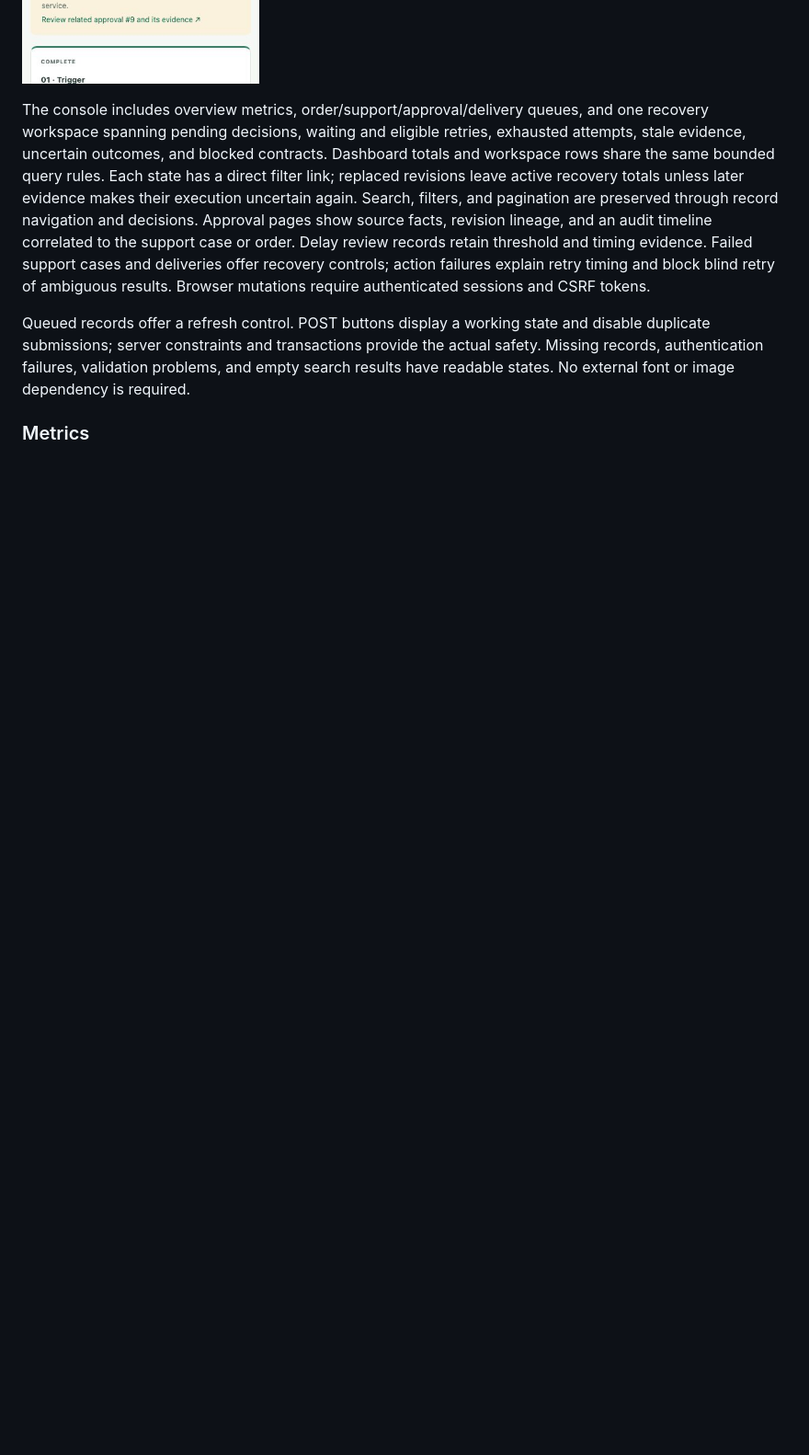
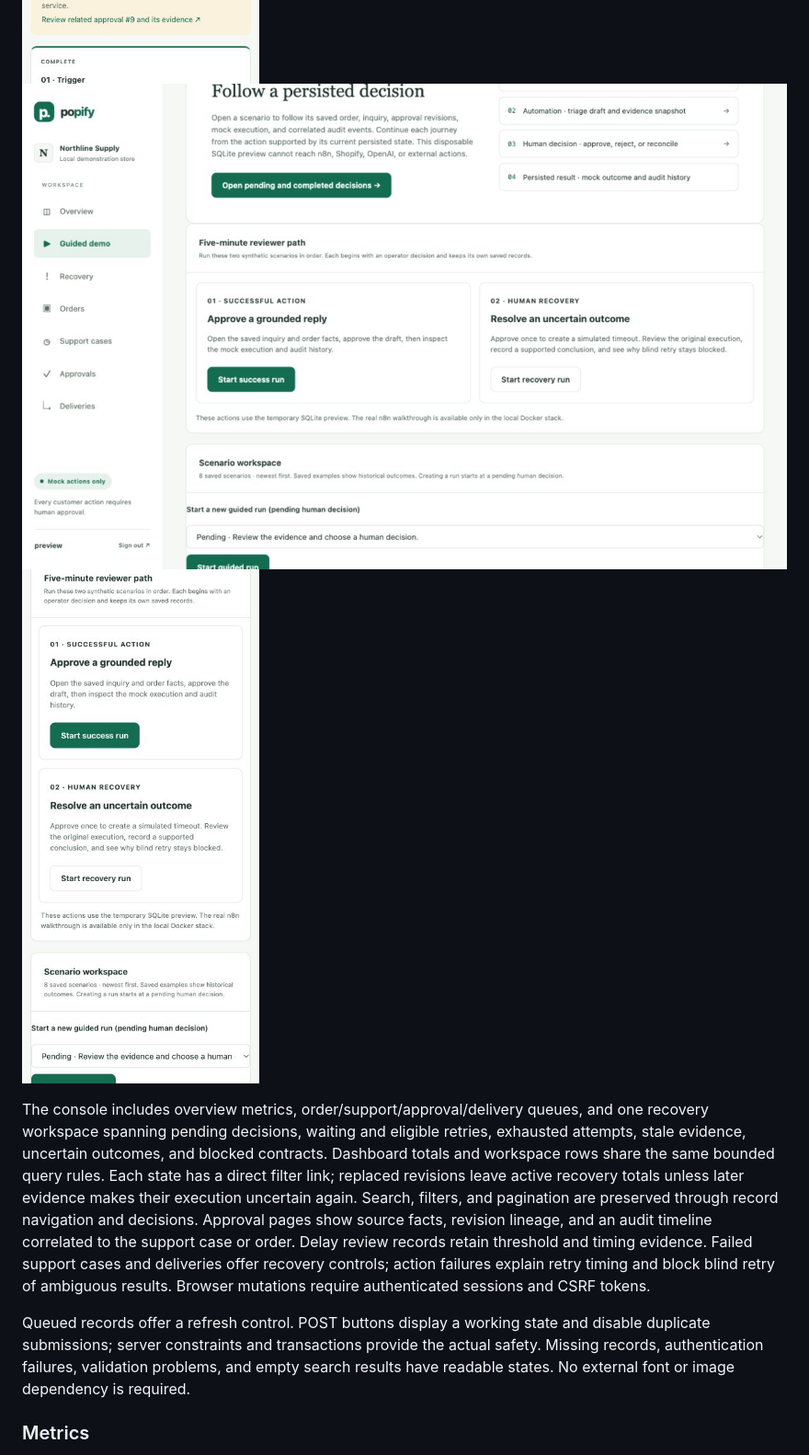
Before and after one commit to KhangTran69/popify, a Markdown page: README.md, the part around one of its changes. Shown at 92% size. Drawn GitHub-style; pictures changed too: docs/screenshots/reviewer-path-desktop.jpg (added), docs/screenshots/reviewer-path-mobile.jpg (added); blank space fills up the shorter version.

Commit message:
Improve reviewer journey and scenario history

```diff
--- a/README.md
+++ b/README.md
@@ -126,6 +128,8 @@ The overview, approval, recovery, and earlier scenario screenshots below are ret
 ![Earlier guided scenario mobile layout](docs/screenshots/scenario-reconciliation-mobile.jpg)
 ![Later evidence on an earlier execution, desktop](docs/screenshots/scenario-later-evidence-desktop.jpg)
 ![Later evidence on an earlier execution, mobile](docs/screenshots/scenario-later-evidence-mobile.jpg)
+![Current five-minute reviewer path at desktop width](docs/screenshots/reviewer-path-desktop.jpg)
+![Current five-minute reviewer path at mobile width](docs/screenshots/reviewer-path-mobile.jpg)
 
 The console includes overview metrics, order/support/approval/delivery queues, and one recovery workspace spanning pending decisions, waiting and eligible retries, exhausted attempts, stale evidence, uncertain outcomes, and blocked contracts. Dashboard totals and workspace rows share the same bounded query rules. Each state has a direct filter link; replaced revisions leave active recovery totals unless later evidence makes their execution uncertain again. Search, filters, and pagination are preserved through record navigation and decisions. Approval pages show source facts, revision lineage, and an audit timeline correlated to the support case or order. Delay review records retain threshold and timing evidence. Failed support cases and deliveries offer recovery controls; action failures explain retry timing and block blind retry of ambiguous results. Browser mutations require authenticated sessions and CSRF tokens.
 
```
Also changed, not shown: other parts of README.md (+2 -0 lines), PORTFOLIO.md (+14 -1 lines), 6 other files.
